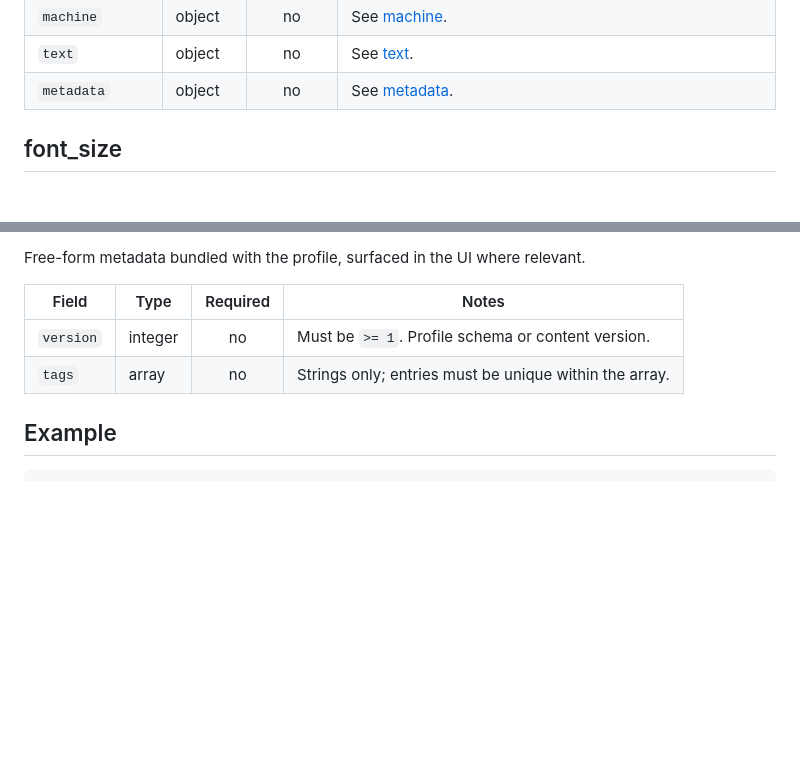
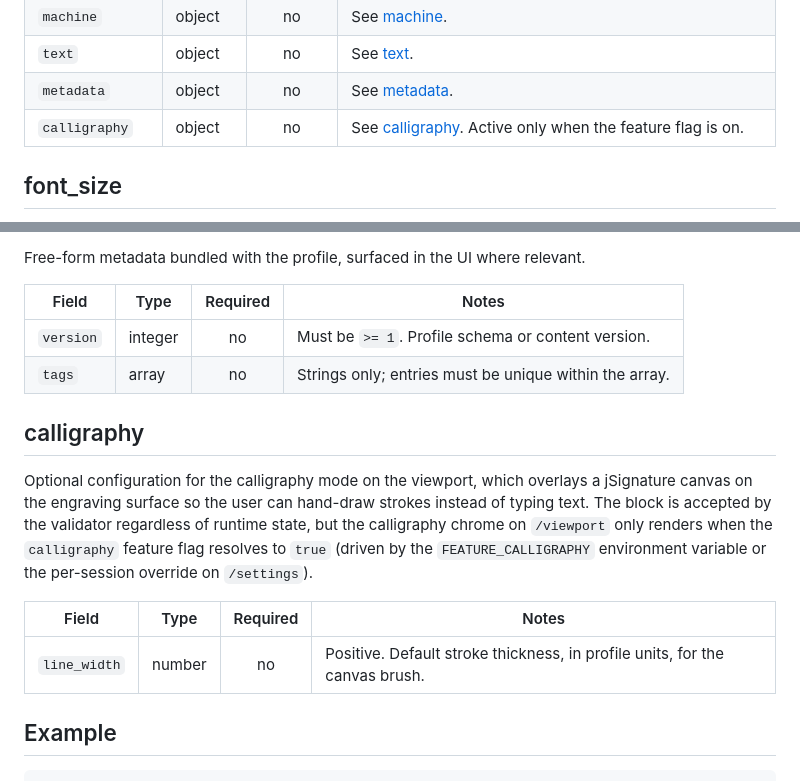
Before and after one commit to hivesolutions/signatur, a Markdown page: docs/profile-spec.md, 2 parts joined by grey strips. Rendered like a GitHub page; blank space fills up the shorter version.

Commit message:
docs: document the calligraphy profile section in profile-spec.md
* Adds the missing `calligraphy` row to the top level fields
  table on `docs/profile-spec.md`, kept at the same 128 column
  width as every sibling row so the markdown linter does not
  trip on column alignment, and points the cell at a new
  `#calligraphy` anchor in the same document
* Adds a new `## calligraphy` section after `## metadata` that
  describes the block (optional jSignature canvas overlay on
  the engraving surface), explains how it interacts with the
  runtime `FEATURE_CALLIGRAPHY` flag (the validator accepts
  the block unconditionally so old profiles survive when the
  flag flips, but the viewport chrome only renders when the
  effective flag is on), and documents the single supported
  field `line_width` (optional positive number) that the
  `validateCalligraphy` helper on `lib/util/profile.js`
  currently understands

````diff
--- a/docs/profile-spec.md
+++ b/docs/profile-spec.md
@@ -40,6 +40,7 @@ PNG background assets live alongside the JSON files under `static/profiles/` and
 | `machine`       | object  |    no    | See [machine](#machine).                                                              |
 | `text`          | object  |    no    | See [text](#text).                                                                    |
 | `metadata`      | object  |    no    | See [metadata](#metadata).                                                            |
+| `calligraphy`   | object  |    no    | See [calligraphy](#calligraphy). Active only when the feature flag is on.             |
 
 ## font_size
 
@@ -129,6 +130,14 @@ Free-form metadata bundled with the profile, surfaced in the UI where relevant.
 | `version` | integer |    no    | Must be `>= 1`. Profile schema or content version.     |
 | `tags`    | array   |    no    | Strings only; entries must be unique within the array. |
 
+## calligraphy
+
+Optional configuration for the calligraphy mode on the viewport, which overlays a jSignature canvas on the engraving surface so the user can hand-draw strokes instead of typing text. The block is accepted by the validator regardless of runtime state, but the calligraphy chrome on `/viewport` only renders when the `calligraphy` feature flag resolves to `true` (driven by the `FEATURE_CALLIGRAPHY` environment variable or the per-session override on `/settings`).
+
+| Field        | Type   | Required | Notes                                                                       |
+| ------------ | ------ | :------: | --------------------------------------------------------------------------- |
+| `line_width` | number |    no    | Positive. Default stroke thickness, in profile units, for the canvas brush. |
+
 ## Example
 
 ```json
````
